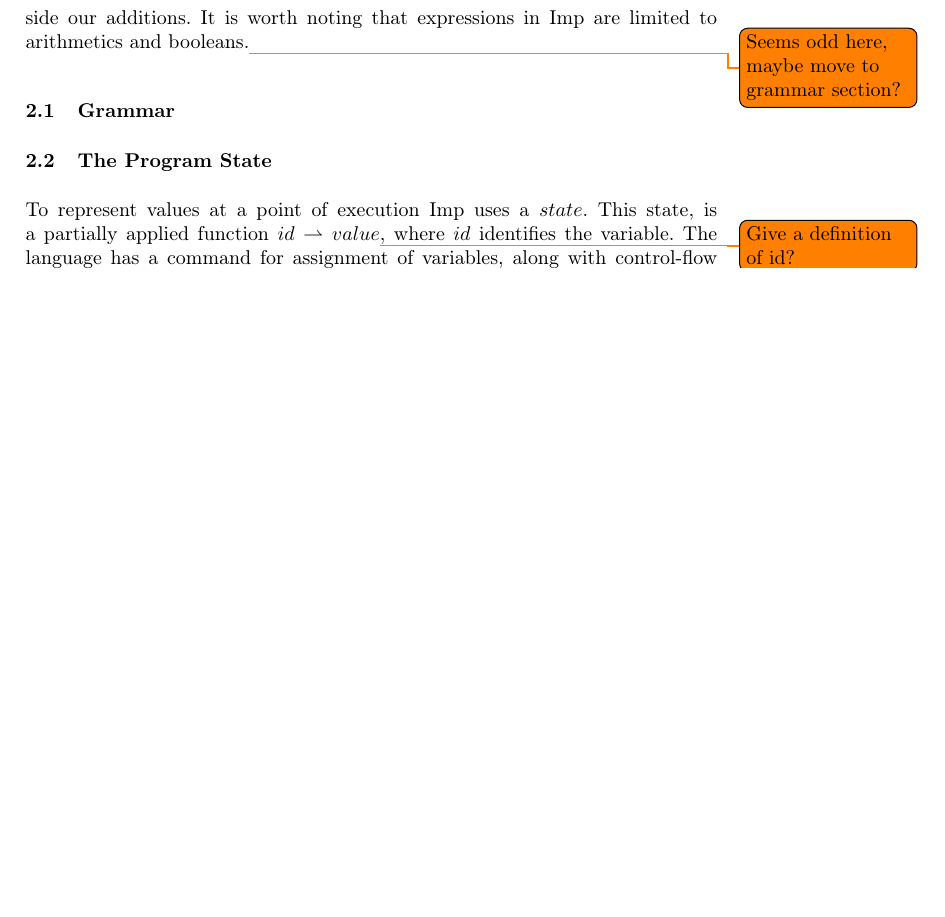
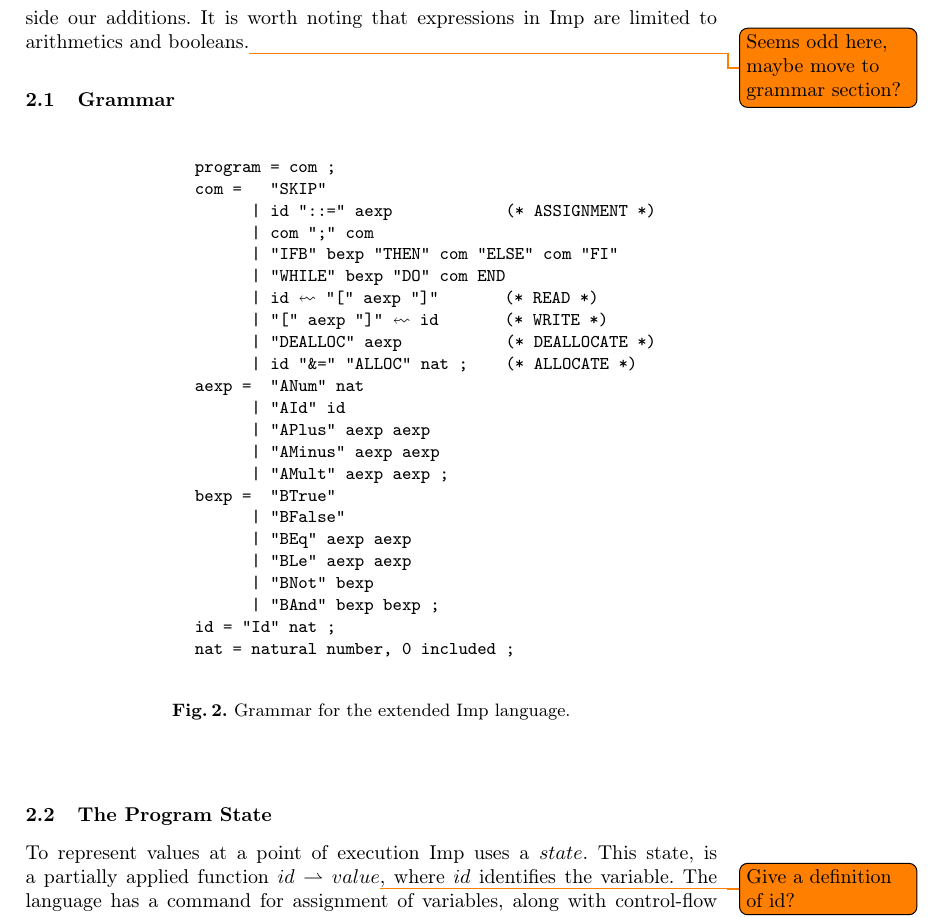
Before and after one commit to tdidriksen/SASP-Project, a LaTeX paper (report/report.tex, which reads report/imp.tex, report/macros.tex): part of page 3 of 12 before the commit and part of page 3 of 13 after it, cut so that both start at the same text, the shorter picture padded with empty space. Compiled offline with pdfLaTeX.

Commit message:
Added grammar.

```diff
--- a/report/imp.tex
+++ b/report/imp.tex
@@ -5,6 +5,36 @@
 In this section we will describe the Imp language and its features. The parts of Imp originating from its initial implementation will be presented\,\cite{Pierce:SF} along side our additions. It is worth noting that expressions in Imp are limited to arithmetics and booleans.\todo{Seems odd here, maybe move to grammar section?}
 
 \subsection{Grammar}
+
+\begin{figure}
+\begin{alltt}
+                  program = com ;
+                  com =   "SKIP"
+                        | id "::=" aexp            (* ASSIGNMENT *)
+                        | com ";" com
+                        | "IFB" bexp "THEN" com "ELSE" com "FI"
+                        | "WHILE" bexp "DO" com END
+                        | id \lsquigarr "[" aexp "]"       (* READ *)
+                        | "[" aexp "]" \lsquigarr id       (* WRITE *)
+                        | "DEALLOC" aexp           (* DEALLOCATE *)
+                        | id "&=" "ALLOC" nat ;    (* ALLOCATE *)
+                  aexp =  "ANum" nat
+                        | "AId" id
+                        | "APlus" aexp aexp
+                        | "AMinus" aexp aexp
+                        | "AMult" aexp aexp ;
+                  bexp =  "BTrue"
+                        | "BFalse"
+                        | "BEq" aexp aexp
+                        | "BLe" aexp aexp
+                        | "BNot" bexp
+                        | "BAnd" bexp bexp ;
+                  id = "Id" nat ;
+                  nat = natural number, 0 included ;
+\end{alltt}
+\caption{Grammar for the extended Imp language.}
+\end{figure}
+
 \subsection{The Program State}
 To represent values at a point of execution Imp uses a $state$. This state, is a partially applied function $id \rightharpoonup value$\todo{Give a definition of id?}, where $id$ identifies the variable. The language has a command for assignment of variables, along with control-flow statements for conditionals, loops, and sequencing of commands. To be able to reason about these commands, assertions are used to make claims about a particular state of a program during execution. Given a state these assertions will give a claim based on this state\todo{Maybe example of this?}. As such assertions are defined as $state \rightharpoonup proposition$. Each of the command is specified by a Hoare rule, and will be discussed further in section \ref{sec:hoare_rules}.
 \todo{Revise this section. Should be about the old state and the addition of the heap.}
--- a/report/macros.tex
+++ b/report/macros.tex
@@ -202,3 +202,5 @@
 \newcommand{\infrule}[3][]{
   \AXD{#2}\RightLabel{\textsc{#1}}\UID{#3}\DisplayProof
 }
+
+\newcommand{\lsquigarr}{\reflectbox{$\rightsquigarrow$}}
--- a/report/report.tex
+++ b/report/report.tex
@@ -35,6 +35,7 @@
 \usepackage{stmaryrd}
 
 \usepackage{esvect}
+\usepackage{alltt}
   % Something changes \vec from arrow to boldface. Change it back.
   \renewcommand{\vec}{\vv}
 
```
